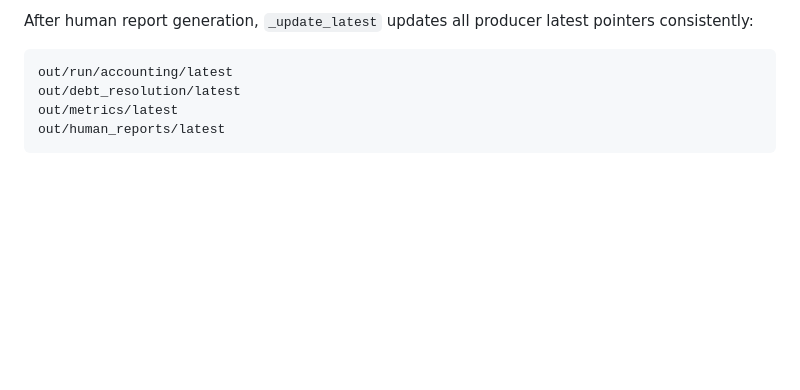
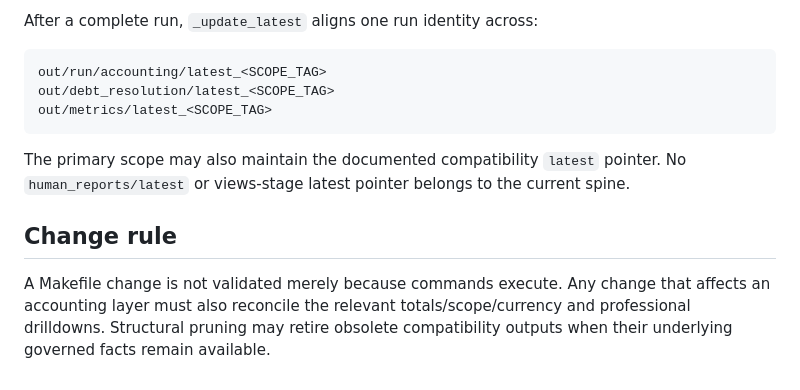
Before and after one commit to matuteiglesias/accounting-workflows, a Markdown page: notes/pipeline_dag_contract.md, the part around one of its changes. Drawn GitHub-style; blank space fills up the shorter version.

Commit message:
docs: update pipeline DAG to governed spine

````diff
--- a/notes/pipeline_dag_contract.md
+++ b/notes/pipeline_dag_contract.md
@@ -50,9 +62,14 @@ release-check
 
-After human report generation, `_update_latest` updates all producer latest pointers consistently:
+After a complete run, `_update_latest` aligns one run identity across:
 
 ```text
-out/run/accounting/latest
-out/debt_resolution/latest
-out/metrics/latest
-out/human_reports/latest
+out/run/accounting/latest_<SCOPE_TAG>
+out/debt_resolution/latest_<SCOPE_TAG>
+out/metrics/latest_<SCOPE_TAG>
 ```
+
+The primary scope may also maintain the documented compatibility `latest` pointer. No `human_reports/latest` or views-stage latest pointer belongs to the current spine.
+
+## Change rule
+
+A Makefile change is not validated merely because commands execute. Any change that affects an accounting layer must also reconcile the relevant totals/scope/currency and professional drilldowns. Structural pruning may retire obsolete compatibility outputs when their underlying governed facts remain available.
````
Also changed, not shown: other parts of notes/pipeline_dag_contract.md (+35 -23 lines).
